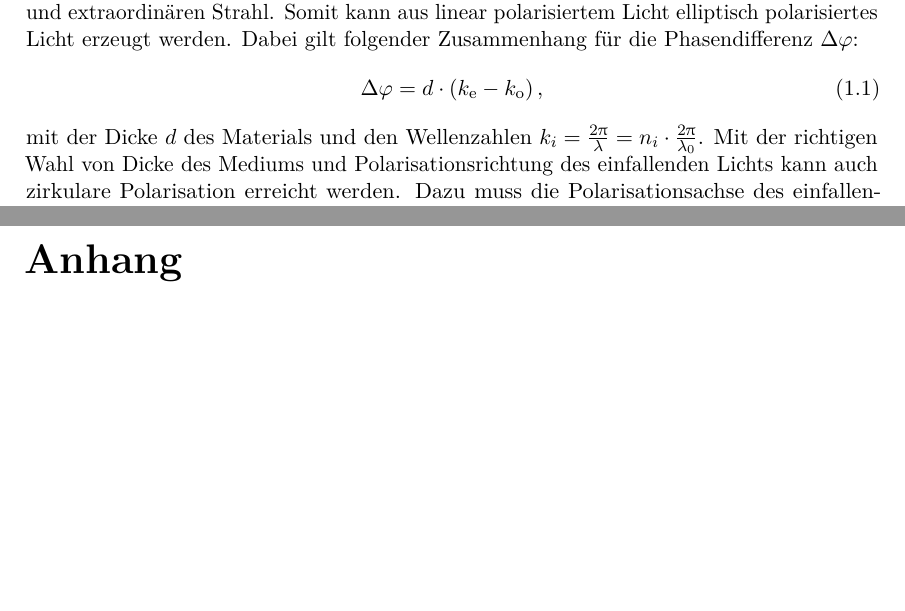
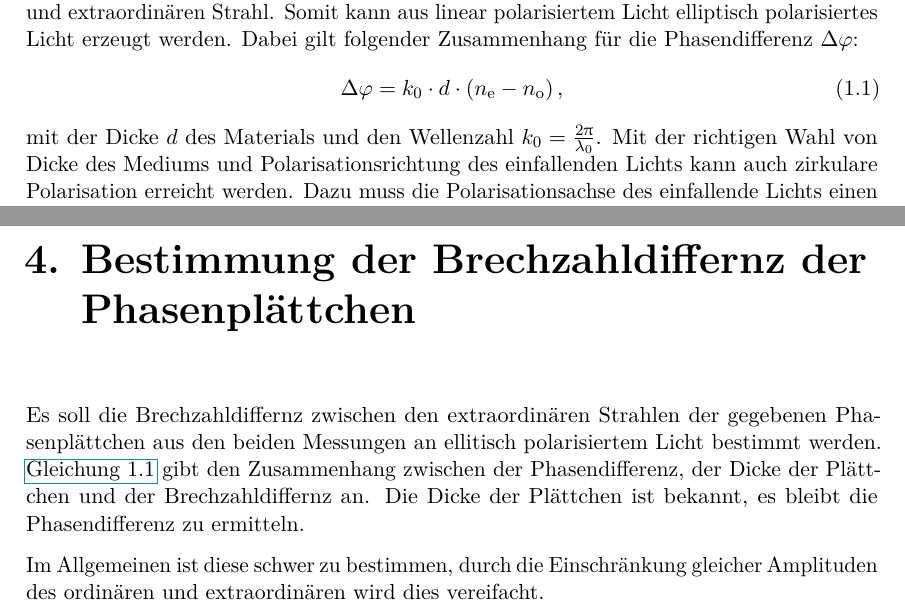
Before and after one commit to martin2250/P2-Physikalisches-Grundlagen-Praktikum, a LaTeX thesis (01-Polarisation/main.tex, which reads 01-Polarisation/chap/01-Grundlagen.tex, 01-Polarisation/chap/04-Auswertung-Elliptisch.tex): two parts of pages 3 and 7 of 7 before the commit and two parts of pages 3 and 7 of 8 after it, joined at a grey line, cut so that both start at the same text, the shorter picture padded with empty space. Compiled offline with pdfLaTeX; a LaTeX package or settings file that is missing is left out.

Commit message:
01-added A2
Former-commit-id: ed6df7306da7603550fe876d6e9520d0792ad9eb

```diff
--- a/01-Polarisation/chap/01-Grundlagen.tex
+++ b/01-Polarisation/chap/01-Grundlagen.tex
@@ -36,9 +36,9 @@ Die dazugehörigen Brechungsindezies werden $n_\text{e}$ ('extraordinary') und $
 Wird Licht mit einer Polarisationsachse zwischen der optischen Achse und der senkrechten durch ein doppelbrechendes Medium geschickt, so breiten sich die beiden Anteile mit unterschiedlichen Geschwindigkeiten aus, es entsteht eine Phasendifferenz zwischen ordinärem und extraordinären Strahl.
 Somit kann aus linear polarisiertem Licht elliptisch polarisiertes Licht erzeugt werden.
 Dabei gilt folgender Zusammenhang für die Phasendifferenz $\Delta \varphi$:
-\begin{equation}
-	\Delta \varphi = d \cdot \left(k_\text{e} - k_\text{o}\right),
+\begin{equation} \label{eq:phasediff}
+	\Delta \varphi = k_0 \cdot d \cdot \left(n_\text{e} - n_\text{o}\right),
 \end{equation}
-mit der Dicke $d$ des Materials und den Wellenzahlen $k_i = \frac{2 \uppi}{\lambda} = n_i \cdot \frac{2 \uppi}{\lambda_0}$.
+mit der Dicke $d$ des Materials und den Wellenzahl $k_0 = \frac{2 \uppi}{\lambda_0}$.
 Mit der richtigen Wahl von Dicke des Mediums und Polarisationsrichtung des einfallenden Lichts kann auch zirkulare Polarisation erreicht werden.
 Dazu muss die Polarisationsachse des einfallende Lichts einen Winkel von \SI{45}{\degree} mit der optischen Achse einschließen, und weiter eine Phasendifferenz von $\Delta \varphi = \frac{\uppi}{2}$ erzeugt werden.
--- /dev/null
+++ b/01-Polarisation/chap/04-Auswertung-Elliptisch.tex
@@ -0,0 +1,8 @@
+% !TEX root = ../main.tex
+\chapter{Bestimmung der Brechzahldiffernz der Phasenplättchen}
+
+Es soll die Brechzahldiffernz zwischen den extraordinären Strahlen der gegebenen Phasenplättchen aus den beiden Messungen an ellitisch polarisiertem Licht bestimmt werden.
+\autoref{eq:phasediff} gibt den Zusammenhang zwischen der Phasendifferenz, der Dicke der Plättchen und der Brechzahldiffernz an.
+Die Dicke der Plättchen ist bekannt, es bleibt die Phasendifferenz zu ermitteln.
+
+Im Allgemeinen ist diese schwer zu bestimmen, durch die Einschränkung gleicher Amplituden des ordinären und extraordinären wird dies vereifacht.
--- a/01-Polarisation/main.tex
+++ b/01-Polarisation/main.tex
@@ -20,6 +20,7 @@
 	\include{./chap/01-Grundlagen}
 	\include{./chap/02-Demonstrationsversuche}
 	\include{./chap/03-Polarisationsarten}
+	\include{./chap/04-Auswertung-Elliptisch}
 
 	\include{./chap/appendix}
 
```
